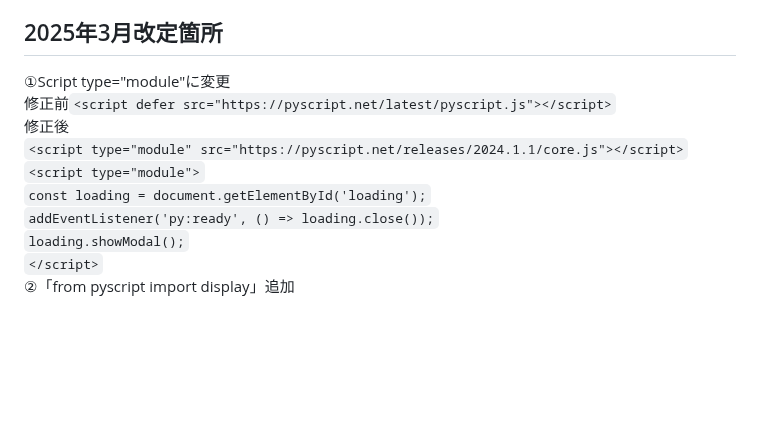
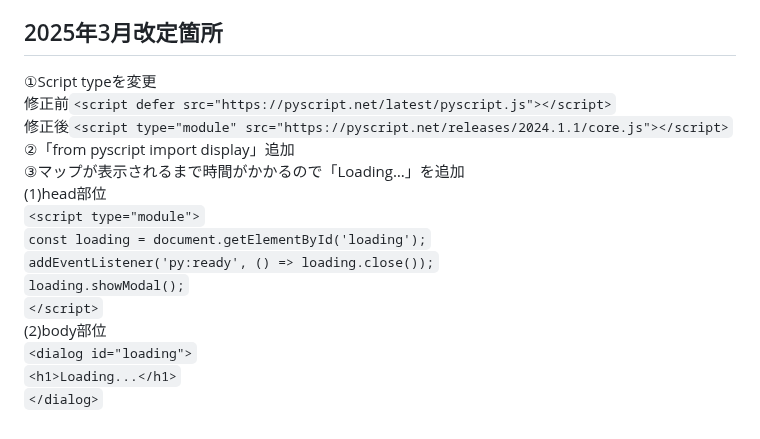
Before and after one commit to Satocon/satocon.github.io, a Markdown page: README.md, the part around the change. Drawn GitHub-style; blank space fills up the shorter version.

````diff
--- a/README.md
+++ b/README.md
@@ -38,13 +38,18 @@ https://docs.google.com/spreadsheets/d/スプレッドシートID/export?format=
 ②画像ファイルが相対パスで読み込めなくなったので、絶対パスに変更。<br>
 画像を絶対パスで読み込む方法<br>Github上に画像ファイルをアップ⇒画面右上の「・・・」ボタンを押す⇒「Copy permalink」を選択して絶対パスを取得する。
 ## 2025年3月改定箇所
-①Script type="module"に変更<br>
+①Script typeを変更<br>
 修正前```<script defer src="https://pyscript.net/latest/pyscript.js"></script>```<br>
-修正後<br>
-```<script type="module" src="https://pyscript.net/releases/2024.1.1/core.js"></script>```<br>
+修正後```<script type="module" src="https://pyscript.net/releases/2024.1.1/core.js"></script>```<br>
+②「from pyscript import display」追加<br>
+③マップが表示されるまで時間がかかるので「Loading…」を追加<br>
+(1)head部位<br>
 ```<script type="module">```<br>
 ```const loading = document.getElementById('loading');```<br>
 ```addEventListener('py:ready', () => loading.close());```<br>
 ```loading.showModal();```<br>
 ```</script>```<br>
-②「from pyscript import display」追加
+(2)body部位<br>
+```<dialog id="loading">```<br>
+```<h1>Loading...</h1>```<br>
+```</dialog>```<br>
````
